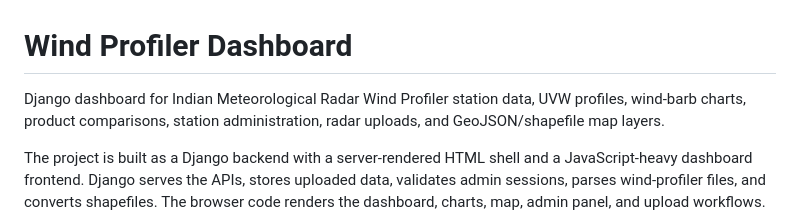
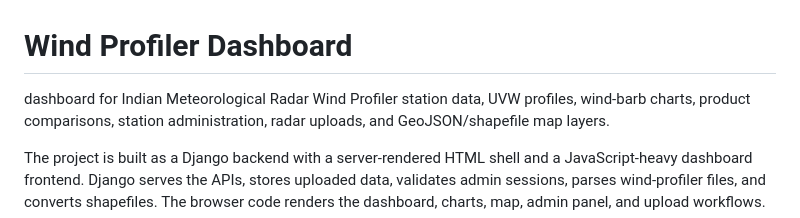
Before and after one commit to Rahul66199/windprofile, a Markdown page: README.md, the part around the change. Rendered like a GitHub page.

```diff
--- a/README.md
+++ b/README.md
@@ -1,6 +1,6 @@
 # Wind Profiler Dashboard
 
-Django dashboard for Indian Meteorological Radar Wind Profiler station data,
+ dashboard for Indian Meteorological Radar Wind Profiler station data,
 UVW profiles, wind-barb charts, product comparisons, station administration,
 radar uploads, and GeoJSON/shapefile map layers.
 
```
